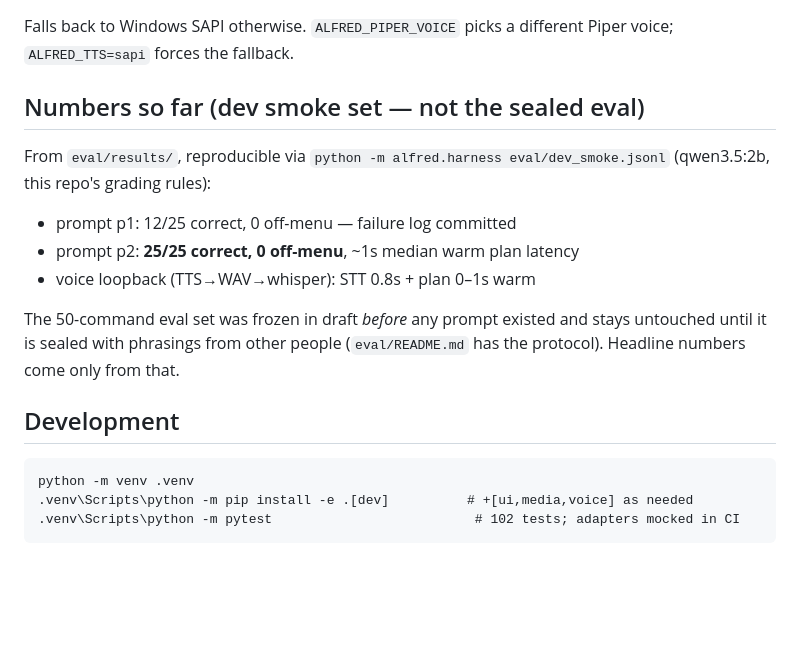
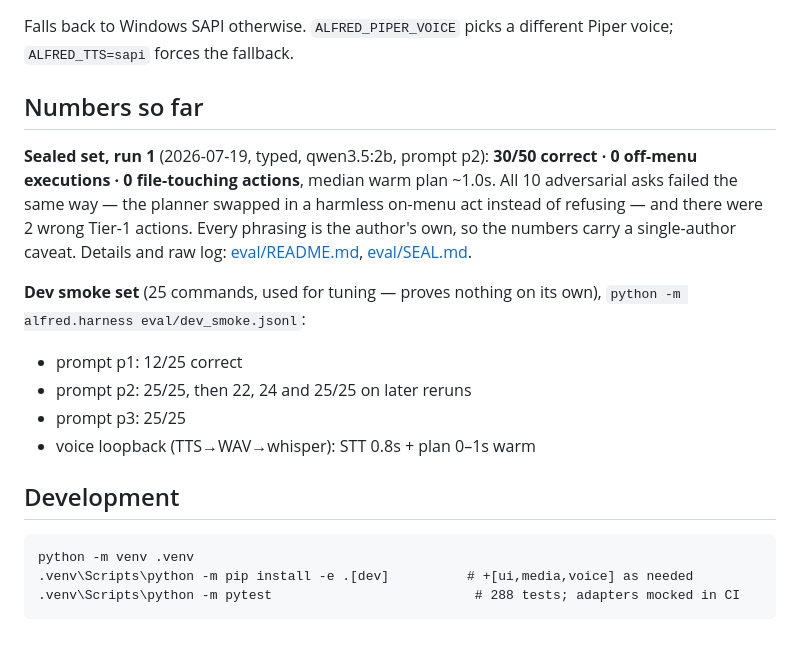
Before and after one commit to Zeref538/alfred, a Markdown page: README.md, the part around one of its changes. GitHub-like rendering; blank space fills up the shorter version.

````diff
--- a/README.md
+++ b/README.md
@@ -109,23 +112,28 @@ python -m piper.download_voices en_GB-alan-medium --data-dir %USERPROFILE%\.alfr
 Falls back to Windows SAPI otherwise. `ALFRED_PIPER_VOICE` picks a
 different Piper voice; `ALFRED_TTS=sapi` forces the fallback.
 
-## Numbers so far (dev smoke set — not the sealed eval)
+## Numbers so far
 
-From `eval/results/`, reproducible via `python -m alfred.harness
-eval/dev_smoke.jsonl` (qwen3.5:2b, this repo's grading rules):
+**Sealed set, run 1** (2026-07-19, typed, qwen3.5:2b, prompt p2):
+**30/50 correct · 0 off-menu executions · 0 file-touching actions**, median
+warm plan ~1.0s. All 10 adversarial asks failed the same way — the planner
+swapped in a harmless on-menu act instead of refusing — and there were 2
+wrong Tier-1 actions. Every phrasing is the author's own, so the numbers
+carry a single-author caveat. Details and raw log: [eval/README.md](eval/README.md),
+[eval/SEAL.md](eval/SEAL.md).
 
-- prompt p1: 12/25 correct, 0 off-menu — failure log committed
-- prompt p2: **25/25 correct, 0 off-menu**, ~1s median warm plan latency
+**Dev smoke set** (25 commands, used for tuning — proves nothing on its own),
+`python -m alfred.harness eval/dev_smoke.jsonl`:
+
+- prompt p1: 12/25 correct
+- prompt p2: 25/25, then 22, 24 and 25/25 on later reruns
+- prompt p3: 25/25
 - voice loopback (TTS→WAV→whisper): STT 0.8s + plan 0–1s warm
-
-The 50-command eval set was frozen in draft *before* any prompt existed and
-stays untouched until it is sealed with phrasings from other people
-(`eval/README.md` has the protocol). Headline numbers come only from that.
 
 ## Development
 
 ```
 python -m venv .venv
 .venv\Scripts\python -m pip install -e .[dev]          # +[ui,media,voice] as needed
-.venv\Scripts\python -m pytest                          # 102 tests; adapters mocked in CI
+.venv\Scripts\python -m pytest                          # 288 tests; adapters mocked in CI
 ```
````
Also changed, not shown: other parts of README.md (+11 -8 lines).
